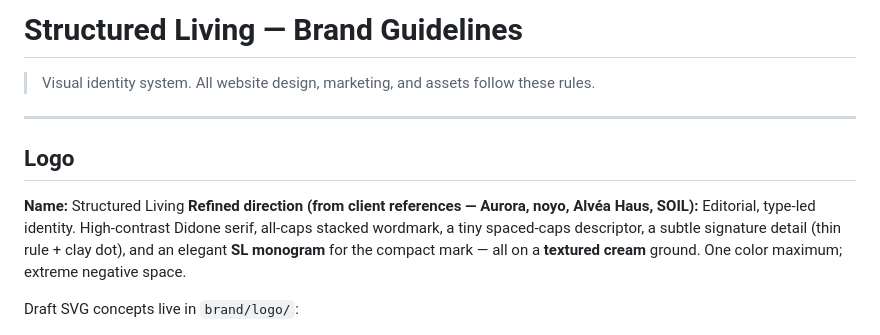
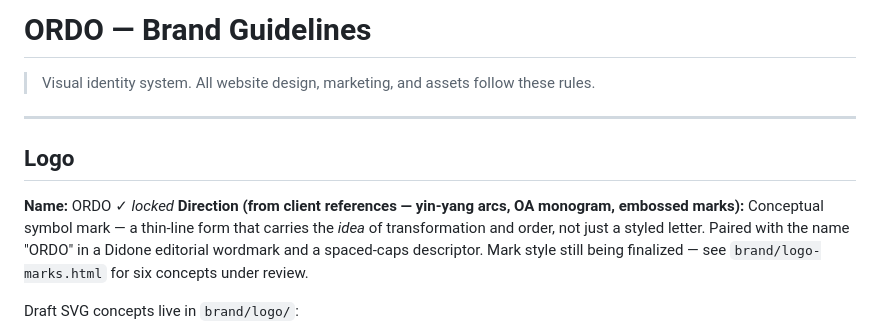
Before and after one commit to racvictorya/Personal-Organizer-Website-, a Markdown page: brand/BRAND-GUIDELINES.md, the part around the change. Rendered like a GitHub page.

```diff
--- a/brand/BRAND-GUIDELINES.md
+++ b/brand/BRAND-GUIDELINES.md
@@ -1,4 +1,4 @@
-# Structured Living — Brand Guidelines
+# ORDO — Brand Guidelines
 
 > Visual identity system. All website design, marketing, and assets follow these rules.
 
@@ -6,9 +6,9 @@
 
 ## Logo
 
-**Name:** Structured Living
-**Refined direction (from client references — Aurora, noyo, Alvéa Haus, SOIL):**
-Editorial, type-led identity. High-contrast Didone serif, all-caps stacked wordmark, a tiny spaced-caps descriptor, a subtle signature detail (thin rule + clay dot), and an elegant **SL monogram** for the compact mark — all on a **textured cream** ground. One color maximum; extreme negative space.
+**Name:** ORDO ✓ *locked*
+**Direction (from client references — yin-yang arcs, OA monogram, embossed marks):**
+Conceptual symbol mark — a thin-line form that carries the *idea* of transformation and order, not just a styled letter. Paired with the name "ORDO" in a Didone editorial wordmark and a spaced-caps descriptor. Mark style still being finalized — see `brand/logo-marks.html` for six concepts under review.
 
 Draft SVG concepts live in `brand/logo/`:
 - `structured-living-wordmark.svg` — **Primary**: editorial Didone wordmark, stacked, with signature rule + clay dot
```
Also changed, not shown: brand/BUSINESS-CONTEXT.md (+2 -2 lines).
